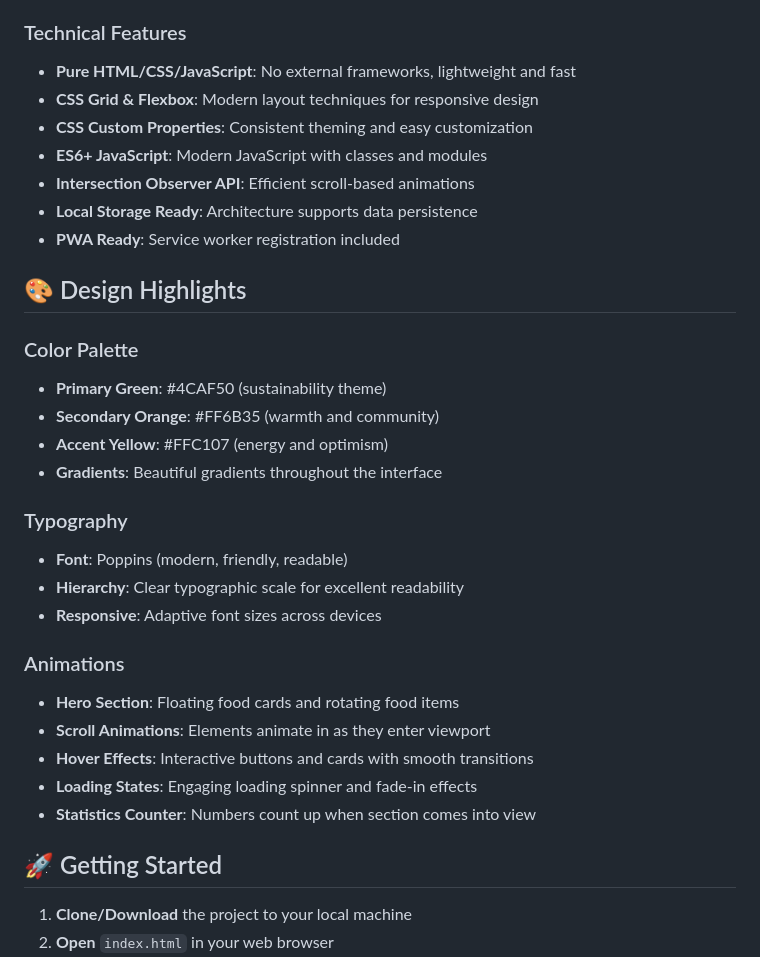
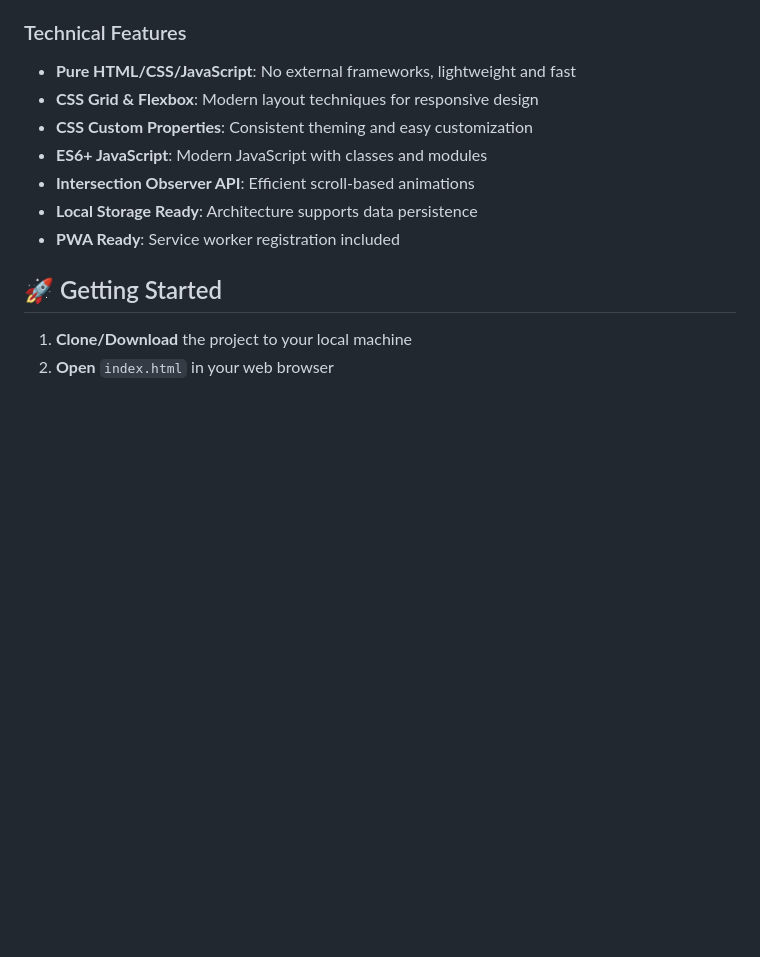
Before and after one commit to tangyrine/ShareBite, a Markdown page: README.md, the part around the change. GitHub-like rendering; blank space fills up the shorter version.

```diff
--- a/README.md
+++ b/README.md
@@ -27,26 +27,6 @@ A beautiful, responsive web platform connecting restaurants and households with
 - **Intersection Observer API**: Efficient scroll-based animations
 - **Local Storage Ready**: Architecture supports data persistence
 - **PWA Ready**: Service worker registration included
-
-## 🎨 Design Highlights
-
-### Color Palette
-- **Primary Green**: #4CAF50 (sustainability theme)
-- **Secondary Orange**: #FF6B35 (warmth and community)
-- **Accent Yellow**: #FFC107 (energy and optimism)
-- **Gradients**: Beautiful gradients throughout the interface
-
-### Typography
-- **Font**: Poppins (modern, friendly, readable)
-- **Hierarchy**: Clear typographic scale for excellent readability
-- **Responsive**: Adaptive font sizes across devices
-
-### Animations
-- **Hero Section**: Floating food cards and rotating food items
-- **Scroll Animations**: Elements animate in as they enter viewport
-- **Hover Effects**: Interactive buttons and cards with smooth transitions
-- **Loading States**: Engaging loading spinner and fade-in effects
-- **Statistics Counter**: Numbers count up when section comes into view
 
 ## 🚀 Getting Started
 
```
